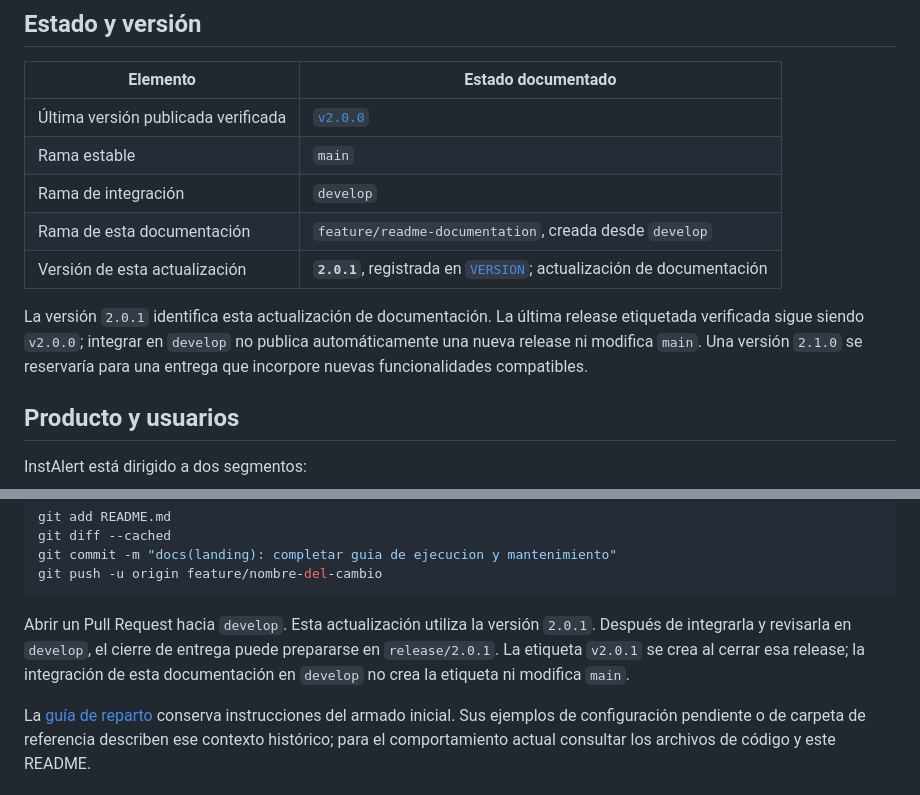
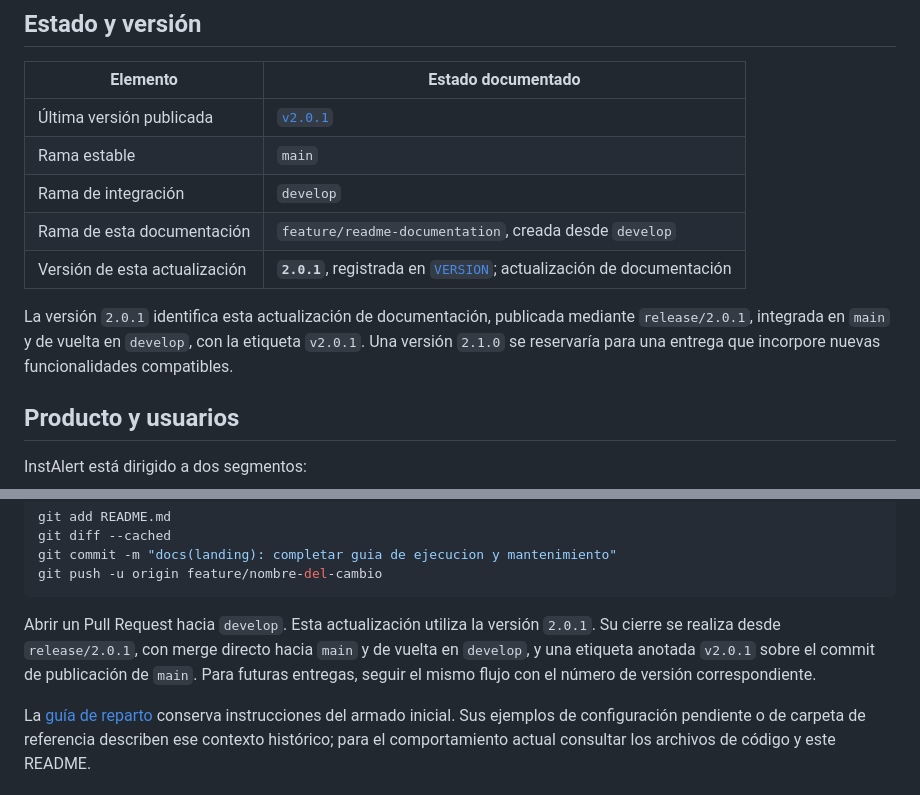
Before and after one commit to LosIncreiblesCorp/InstAlert-LandingPage, a Markdown page: README.md, 2 parts joined by grey strips. Rendered like a GitHub page.

Commit message:
docs(release): finalize landing version 2.0.1

````diff
--- a/README.md
+++ b/README.md
@@ -32,13 +32,13 @@ Este repositorio contiene el sitio público de presentación. La aplicación web
 
 | Elemento | Estado documentado |
 | --- | --- |
-| Última versión publicada verificada | [`v2.0.0`](https://github.com/LosIncreiblesCorp/InstAlert-LandingPage/tree/v2.0.0) |
+| Última versión publicada | [`v2.0.1`](https://github.com/LosIncreiblesCorp/InstAlert-LandingPage/tree/v2.0.1) |
 | Rama estable | `main` |
 | Rama de integración | `develop` |
 | Rama de esta documentación | `feature/readme-documentation`, creada desde `develop` |
 | Versión de esta actualización | **`2.0.1`**, registrada en [`VERSION`](VERSION); actualización de documentación |
 
-La versión `2.0.1` identifica esta actualización de documentación. La última release etiquetada verificada sigue siendo `v2.0.0`; integrar en `develop` no publica automáticamente una nueva release ni modifica `main`. Una versión `2.1.0` se reservaría para una entrega que incorpore nuevas funcionalidades compatibles.
+La versión `2.0.1` identifica esta actualización de documentación, publicada mediante `release/2.0.1`, integrada en `main` y de vuelta en `develop`, con la etiqueta `v2.0.1`. Una versión `2.1.0` se reservaría para una entrega que incorpore nuevas funcionalidades compatibles.
 
 ## Producto y usuarios
 
@@ -324,7 +324,7 @@ git commit -m "docs(landing): completar guia de ejecucion y mantenimiento"
 git push -u origin feature/nombre-del-cambio
 ```
 
-Abrir un Pull Request hacia `develop`. Esta actualización utiliza la versión `2.0.1`. Después de integrarla y revisarla en `develop`, el cierre de entrega puede prepararse en `release/2.0.1`. La etiqueta `v2.0.1` se crea al cerrar esa release; la integración de esta documentación en `develop` no crea la etiqueta ni modifica `main`.
+Abrir un Pull Request hacia `develop`. Esta actualización utiliza la versión `2.0.1`. Su cierre se realiza desde `release/2.0.1`, con merge directo hacia `main` y de vuelta en `develop`, y una etiqueta anotada `v2.0.1` sobre el commit de publicación de `main`. Para futuras entregas, seguir el mismo flujo con el número de versión correspondiente.
 
 La [guía de reparto](docs/reparto-gitflow.md) conserva instrucciones del armado inicial. Sus ejemplos de configuración pendiente o de carpeta de referencia describen ese contexto histórico; para el comportamiento actual consultar los archivos de código y este README.
 
````
